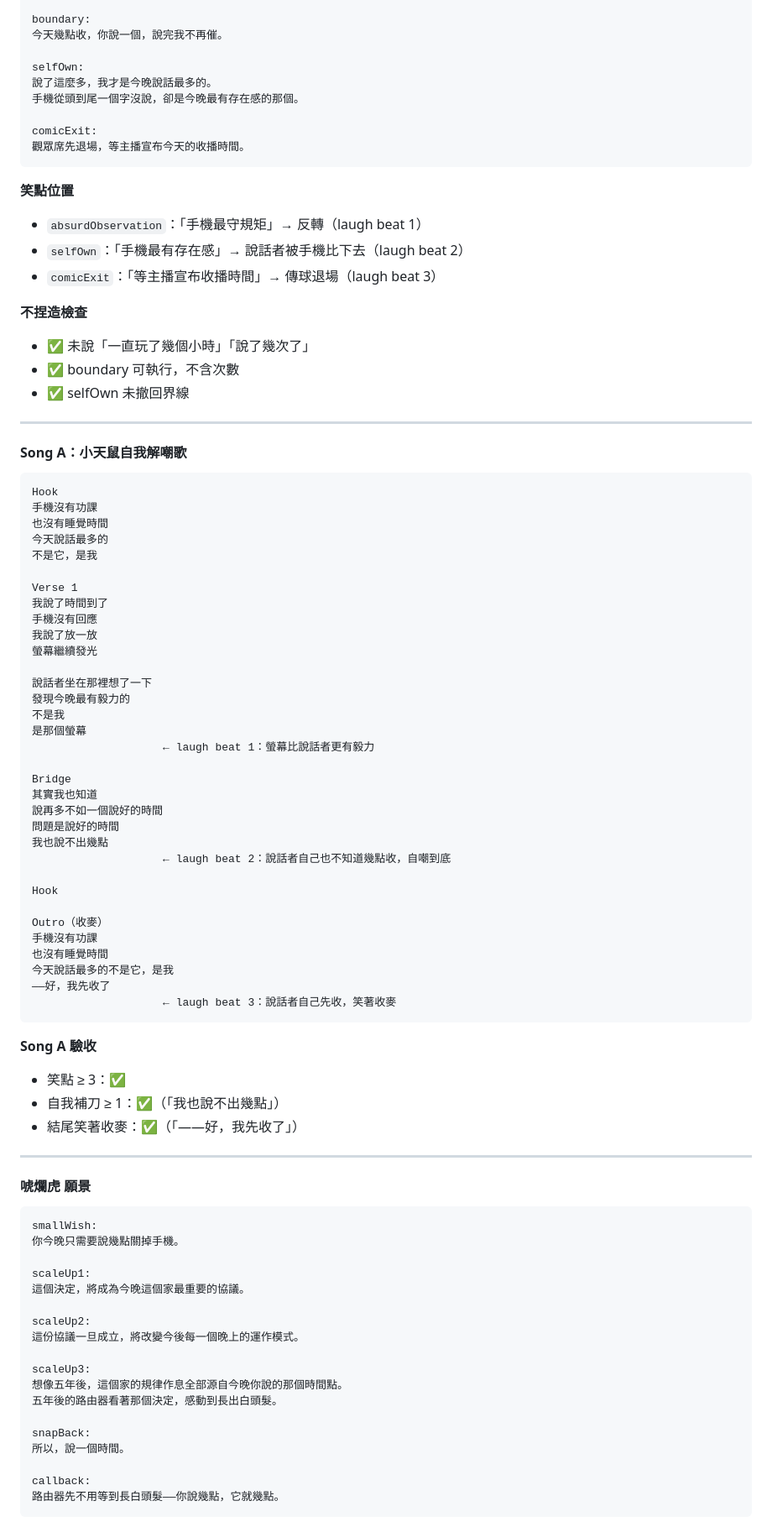
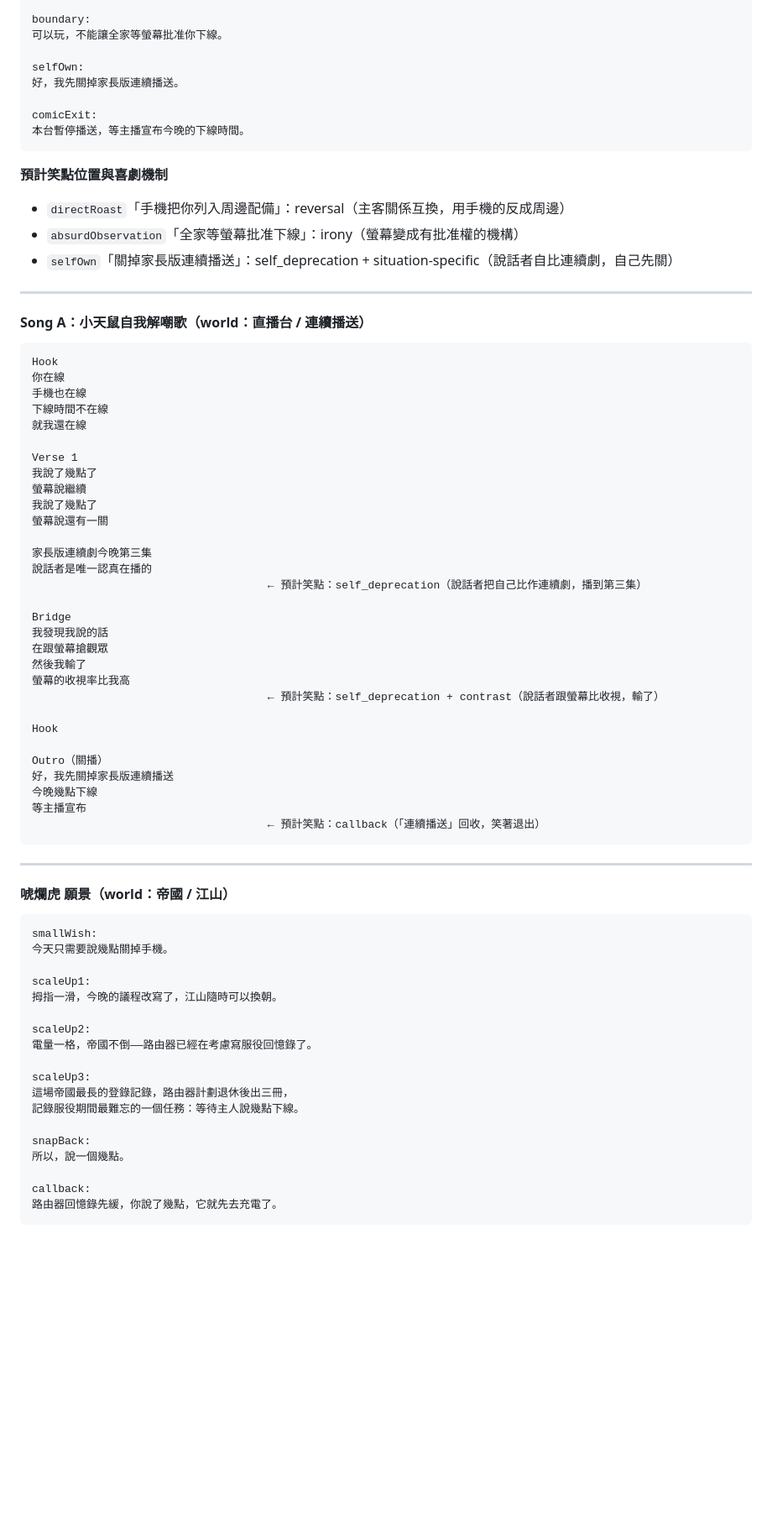
Before and after one commit to Angel0973180707/Angel-happy-rat, a Markdown page: CONTENT-ENGINE-V2-DESIGN.md, the part around one of its changes. Shown at 84% size. GitHub-like rendering; blank space fills up the shorter version.

````diff
--- a/CONTENT-ENGINE-V2-DESIGN.md
+++ b/CONTENT-ENGINE-V2-DESIGN.md
@@ -1128,92 +1108,78 @@ honestLine:
 
 boundary:
-今天幾點收，你說一個，說完我不再催。
+可以玩，不能讓全家等螢幕批准你下線。
 
 selfOwn:
-說了這麼多，我才是今晚說話最多的。
-手機從頭到尾一個字沒說，卻是今晚最有存在感的那個。
+好，我先關掉家長版連續播送。
 
 comicExit:
-觀眾席先退場，等主播宣布今天的收播時間。
+本台暫停播送，等主播宣布今晚的下線時間。
 ```
 
-**笑點位置**
-- `absurdObservation`：「手機最守規矩」→ 反轉（laugh beat 1）
-- `selfOwn`：「手機最有存在感」→ 說話者被手機比下去（laugh beat 2）
-- `comicExit`：「等主播宣布收播時間」→ 傳球退場（laugh beat 3）
-
-**不捏造檢查**
-- ✅ 未說「一直玩了幾個小時」「說了幾次了」
-- ✅ boundary 可執行，不含次數
-- ✅ selfOwn 未撤回界線
+**預計笑點位置與喜劇機制**
+- `directRoast`「手機把你列入周邊配備」：reversal（主客關係互換，用手機的反成周邊）
+- `absurdObservation`「全家等螢幕批准下線」：irony（螢幕變成有批准權的機構）
+- `selfOwn`「關掉家長版連續播送」：self_deprecation + situation-specific（說話者自比連續劇，自己先關）
 
 ---
 
-#### Song A：小天鼠自我解嘲歌
+#### Song A：小天鼠自我解嘲歌（world：直播台 / 連續播送）
 
 ```
 Hook
-手機沒有功課
-也沒有睡覺時間
-今天說話最多的
-不是它，是我
+你在線
+手機也在線
+下線時間不在線
+就我還在線
 
 Verse 1
-我說了時間到了
-手機沒有回應
-我說了放一放
-螢幕繼續發光
+我說了幾點了
+螢幕說繼續
+我說了幾點了
+螢幕說還有一關
 
-說話者坐在那裡想了一下
-發現今晚最有毅力的
-不是我
-是那個螢幕
-                    ← laugh beat 1：螢幕比說話者更有毅力
+家長版連續劇今晚第三集
+說話者是唯一認真在播的
+                                    ← 預計笑點：self_deprecation（說話者把自己比作連續劇，播到第三集）
 
 Bridge
-其實我也知道
-說再多不如一個說好的時間
-問題是說好的時間
-我也說不出幾點
-                    ← laugh beat 2：說話者自己也不知道幾點收，自嘲到底
+我發現我說的話
+在跟螢幕搶觀眾
+然後我輸了
+螢幕的收視率比我高
+                                    ← 預計笑點：self_deprecation + contrast（說話者跟螢幕比收視，輸了）
 
 Hook
 
-Outro（收麥）
-手機沒有功課
-也沒有睡覺時間
-今天說話最多的不是它，是我
-——好，我先收了
-                    ← laugh beat 3：說話者自己先收，笑著收麥
+Outro（關播）
+好，我先關掉家長版連續播送
+今晚幾點下線
+等主播宣布
+                                    ← 預計笑點：callback（「連續播送」回收，笑著退出）
 ```
-
-**Song A 驗收**
-- 笑點 ≥ 3：✅
-- 自我補刀 ≥ 1：✅（「我也說不出幾點」）
-- 結尾笑著收麥：✅（「——好，我先收了」）
 
 ---
 
-#### 唬爛虎 願景
+#### 唬爛虎 願景（world：帝國 / 江山）
 
 ```
 smallWish:
-你今晚只需要說幾點關掉手機。
+今天只需要說幾點關掉手機。
 
 scaleUp1:
-這個決定，將成為今晚這個家最重要的協議。
+拇指一滑，今晚的議程改寫了，江山隨時可以換朝。
 
 scaleUp2:
-這份協議一旦成立，將改變今後每一個晚上的運作模式。
+電量一格，帝國不倒——路由器已經在考慮寫服役回憶錄了。
 
 scaleUp3:
-想像五年後，這個家的規律作息全部源自今晚你說的那個時間點。
-五年後的路由器看著那個決定，感動到長出白頭髮。
+這場帝國最長的登錄記錄，路由器計劃退休後出三冊，
+記錄服役期間最難忘的一個任務：等待主人說幾點下線。
 
 snapBack:
-所以，說一個時間。
+所以，說一個幾點。
 
 callback:
-路由器先不用等到長白頭髮——你說幾點，它就幾點。
+路由器回憶錄先緩，你說了幾點，它就先去充電了。
 ```
 
````
Also changed, not shown: other parts of CONTENT-ENGINE-V2-DESIGN.md (+198 -231 lines).
